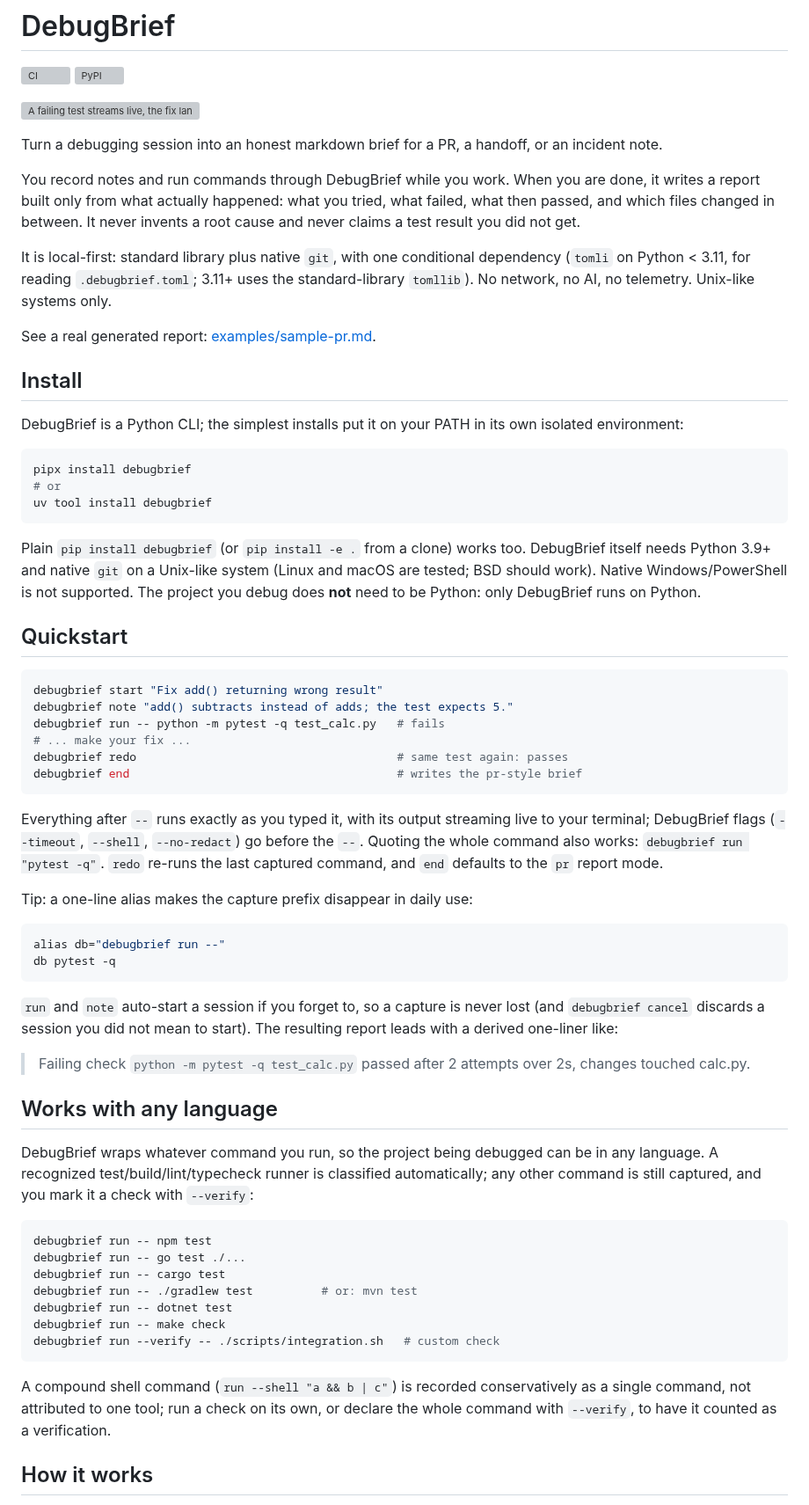
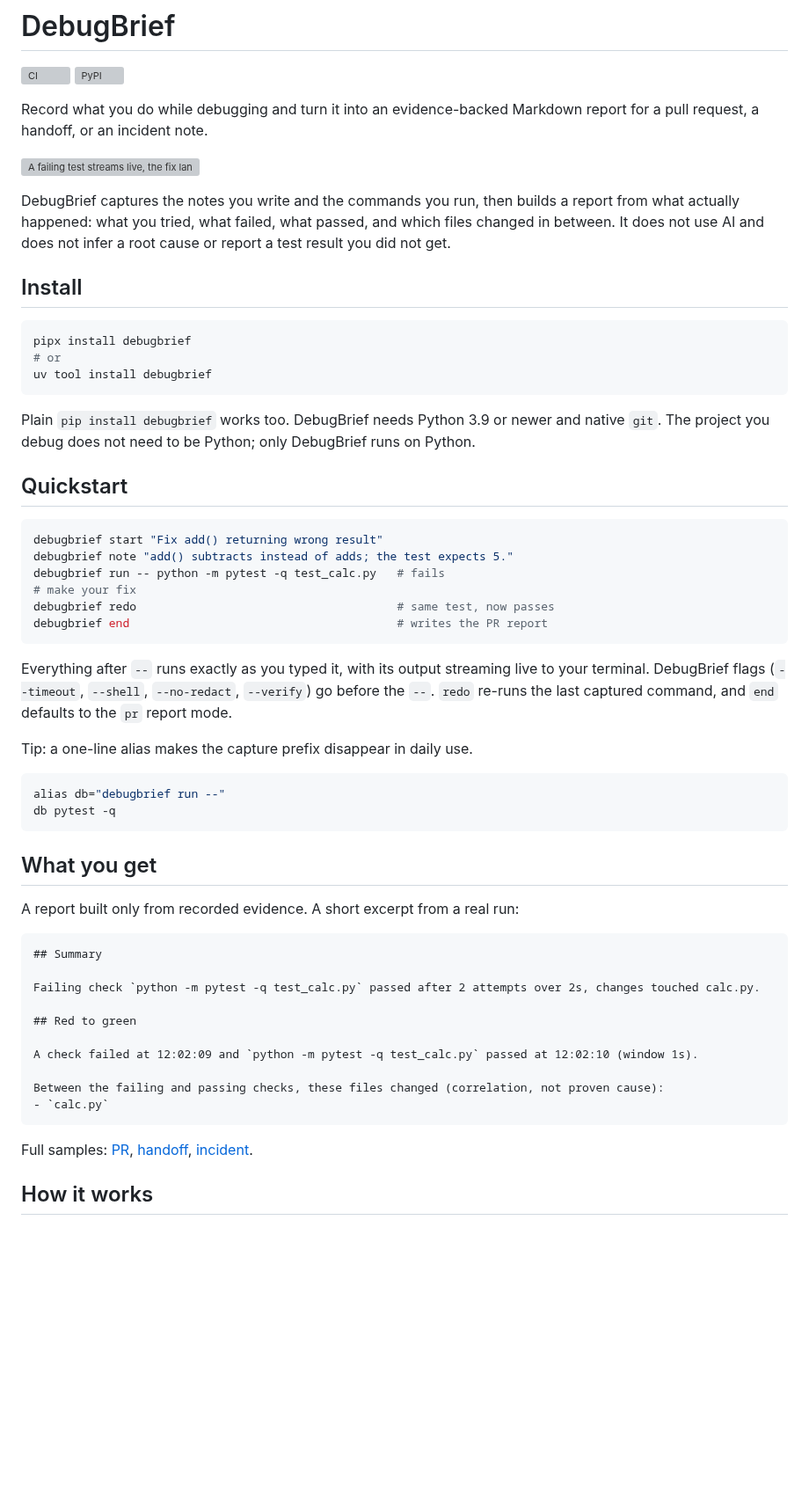
Before and after one commit to hari-kancharla/Debug-Brief, a Markdown page: README.md, the part around one of its changes. Shown at 88% size. Drawn GitHub-style; blank space fills up the shorter version; grey boxes are pictures that could not be loaded.

````diff
--- a/README.md
+++ b/README.md
@@ -2,27 +2,13 @@
 
 [![CI](https://github.com/harihkk/Debug-Brief/actions/workflows/ci.yml/badge.svg?branch=main)](https://github.com/harihkk/Debug-Brief/actions/workflows/ci.yml) [![PyPI](https://img.shields.io/pypi/v/debugbrief?cacheSeconds=3600)](https://pypi.org/project/debugbrief/)
 
-![A failing test streams live, the fix lands, redo passes, and the generated brief appears](https://raw.githubusercontent.com/harihkk/Debug-Brief/main/docs/demo.gif)
+Record what you do while debugging and turn it into an evidence-backed Markdown report for a pull request, a handoff, or an incident note.
 
-Turn a debugging session into an honest markdown brief for a PR, a handoff, or an
-incident note.
+![A failing test streams live, the fix lands, redo passes, and the generated report appears](https://raw.githubusercontent.com/harihkk/Debug-Brief/main/docs/demo.gif)
 
-You record notes and run commands through DebugBrief while you work. When you are
-done, it writes a report built only from what actually happened: what you tried,
-what failed, what then passed, and which files changed in between. It never
-invents a root cause and never claims a test result you did not get.
-
-It is local-first: standard library plus native `git`, with one conditional
-dependency (`tomli` on Python < 3.11, for reading `.debugbrief.toml`; 3.11+ uses
-the standard-library `tomllib`). No network, no AI, no telemetry. Unix-like
-systems only.
-
-See a real generated report: [examples/sample-pr.md](https://github.com/harihkk/Debug-Brief/blob/main/examples/sample-pr.md).
+DebugBrief captures the notes you write and the commands you run, then builds a report from what actually happened: what you tried, what failed, what passed, and which files changed in between. It does not use AI and does not infer a root cause or report a test result you did not get.
 
 ## Install
-
-DebugBrief is a Python CLI; the simplest installs put it on your PATH in its own
-isolated environment:
 
 ```bash
 pipx install debugbrief
@@ -30,11 +16,7 @@ pipx install debugbrief
 uv tool install debugbrief
 ```
 
-Plain `pip install debugbrief` (or `pip install -e .` from a clone) works too.
-DebugBrief itself needs Python 3.9+ and native `git` on a Unix-like system
-(Linux and macOS are tested; BSD should work). Native Windows/PowerShell is not
-supported. The project you debug does **not** need to be Python: only DebugBrief
-runs on Python.
+Plain `pip install debugbrief` works too. DebugBrief needs Python 3.9 or newer and native `git`. The project you debug does not need to be Python; only DebugBrief runs on Python.
 
 ## Quickstart
 
@@ -42,51 +24,38 @@ runs on Python.
 debugbrief start "Fix add() returning wrong result"
 debugbrief note "add() subtracts instead of adds; the test expects 5."
 debugbrief run -- python -m pytest -q test_calc.py   # fails
-# ... make your fix ...
-debugbrief redo                                      # same test again: passes
-debugbrief end                                       # writes the pr-style brief
+# make your fix
+debugbrief redo                                      # same test, now passes
+debugbrief end                                       # writes the PR report
 ```
 
-Everything after `--` runs exactly as you typed it, with its output streaming
-live to your terminal; DebugBrief flags (`--timeout`, `--shell`, `--no-redact`)
-go before the `--`. Quoting the whole command also works: `debugbrief run
-"pytest -q"`. `redo` re-runs the last captured command, and `end` defaults to
-the `pr` report mode.
+Everything after `--` runs exactly as you typed it, with its output streaming live to your terminal. DebugBrief flags (`--timeout`, `--shell`, `--no-redact`, `--verify`) go before the `--`. `redo` re-runs the last captured command, and `end` defaults to the `pr` report mode.
 
-Tip: a one-line alias makes the capture prefix disappear in daily use:
+Tip: a one-line alias makes the capture prefix disappear in daily use.
 
 ```bash
 alias db="debugbrief run --"
 db pytest -q
 ```
 
-`run` and `note` auto-start a session if you forget to, so a capture is never
-lost (and `debugbrief cancel` discards a session you did not mean to start).
-The resulting report leads with a derived one-liner like:
+## What you get
 
-> Failing check `python -m pytest -q test_calc.py` passed after 2 attempts over
-> 2s, changes touched calc.py.
+A report built only from recorded evidence. A short excerpt from a real run:
 
-## Works with any language
+```markdown
+## Summary
 
-DebugBrief wraps whatever command you run, so the project being debugged can be
-in any language. A recognized test/build/lint/typecheck runner is classified
-automatically; any other command is still captured, and you mark it a check with
-`--verify`:
+Failing check `python -m pytest -q test_calc.py` passed after 2 attempts over 2s, changes touched calc.py.
 
-```bash
-debugbrief run -- npm test
-debugbrief run -- go test ./...
-debugbrief run -- cargo test
-debugbrief run -- ./gradlew test          # or: mvn test
-debugbrief run -- dotnet test
-debugbrief run -- make check
-debugbrief run --verify -- ./scripts/integration.sh   # custom check
+## Red to green
+
+A check failed at 12:02:09 and `python -m pytest -q test_calc.py` passed at 12:02:10 (window 1s).
+
+Between the failing and passing checks, these files changed (correlation, not proven cause):
+- `calc.py`
 ```
 
-A compound shell command (`run --shell "a && b | c"`) is recorded conservatively
-as a single command, not attributed to one tool; run a check on its own, or
-declare the whole command with `--verify`, to have it counted as a verification.
+Full samples: [PR](https://github.com/harihkk/Debug-Brief/blob/main/examples/sample-pr.md), [handoff](https://github.com/harihkk/Debug-Brief/blob/main/examples/sample-handoff.md), [incident](https://github.com/harihkk/Debug-Brief/blob/main/examples/sample-incident.md).
 
 ## How it works
 
````
Also changed, not shown: other parts of README.md (+20 -55 lines).
